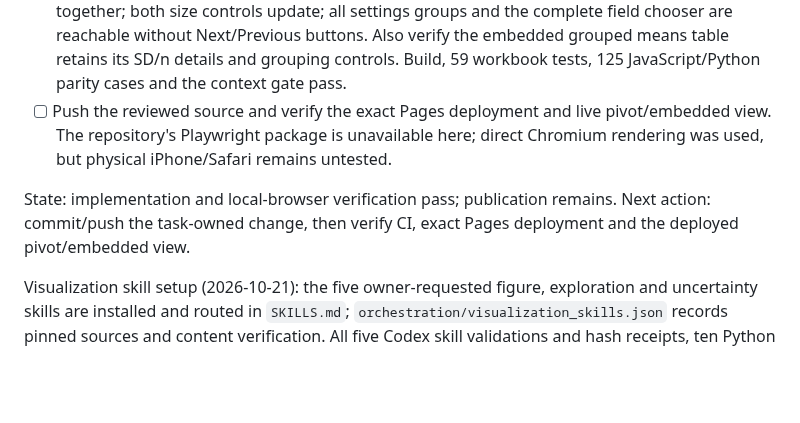
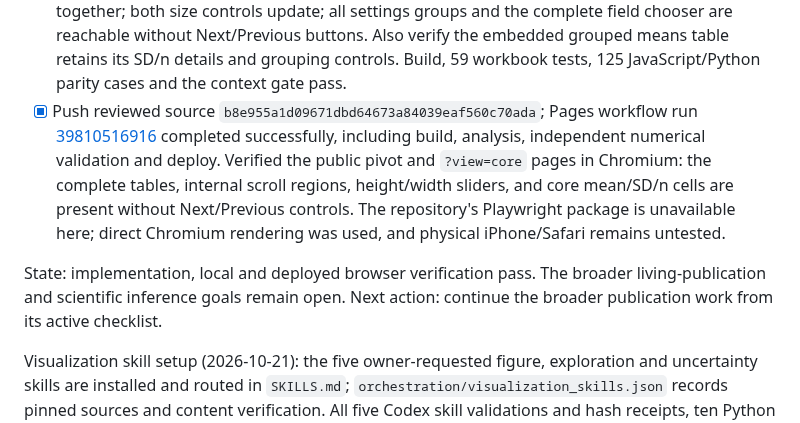
Before and after one commit to GeorgeFejer91/Respiratory-Modulation-of-Peripersonal-Space-Representation, a Markdown page: for-ai/ANALYSIS_ROADMAP.md, the part around the change. Drawn GitHub-style; blank space fills up the shorter version.

Commit message:
Record full-table Pages deployment verification

```diff
--- a/for-ai/ANALYSIS_ROADMAP.md
+++ b/for-ai/ANALYSIS_ROADMAP.md
@@ -163,13 +163,18 @@ groups, and chooser lists expose all choices through scrolling rather than pages
   complete field chooser are reachable without Next/Previous buttons. Also verify
   the embedded grouped means table retains its SD/n details and grouping controls.
   Build, 59 workbook tests, 125 JavaScript/Python parity cases and the context gate pass.
-- [ ] Push the reviewed source and verify the exact Pages deployment and live
-  pivot/embedded view. The repository's Playwright package is unavailable here;
-  direct Chromium rendering was used, but physical iPhone/Safari remains untested.
+- [x] Push reviewed source `b8e955a1d09671dbd64673a84039eaf560c70ada`; Pages
+  workflow run [39810516916](https://github.com/GeorgeFejer91/Study5_Publication/actions/runs/39810516916)
+  completed successfully, including build, analysis, independent numerical
+  validation and deploy. Verified the public pivot and `?view=core` pages in
+  Chromium: the complete tables, internal scroll regions, height/width sliders,
+  and core mean/SD/n cells are present without Next/Previous controls. The
+  repository's Playwright package is unavailable here; direct Chromium rendering
+  was used, and physical iPhone/Safari remains untested.
 
-State: implementation and local-browser verification pass; publication remains.
-Next action: commit/push the task-owned change, then verify CI, exact Pages
-deployment and the deployed pivot/embedded view.
+State: implementation, local and deployed browser verification pass. The broader
+living-publication and scientific inference goals remain open.
+Next action: continue the broader publication work from its active checklist.
 
 Visualization skill setup (2026-10-21): the five owner-requested figure,
 exploration and uncertainty skills are installed and routed in `SKILLS.md`;
```
